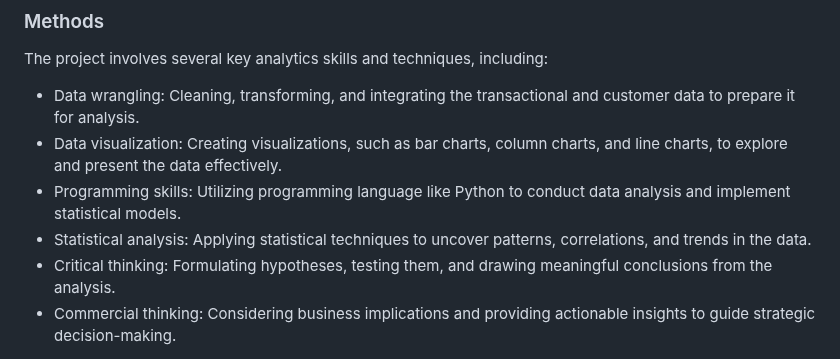
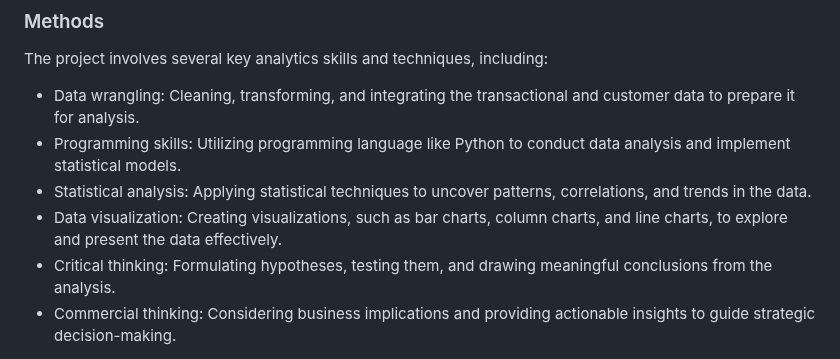
Before and after one commit to Divine-Jude/Divine-s_Portfolio, a Markdown page: Retail Strategy and Analytics/README.md, the part around the change. GitHub-like rendering.

```diff
--- a/Retail Strategy and Analytics/README.md
+++ b/Retail Strategy and Analytics/README.md
@@ -21,9 +21,9 @@ Transactional data: Purchase information, including date, store number, loyalty
 The project involves several key analytics skills and techniques, including:
 
 - Data wrangling: Cleaning, transforming, and integrating the transactional and customer data to prepare it for analysis.
-- Data visualization: Creating visualizations, such as bar charts, column charts, and line charts, to explore and present the data effectively.
 - Programming skills: Utilizing programming language like Python to conduct data analysis and implement statistical models.
 - Statistical analysis: Applying statistical techniques to uncover patterns, correlations, and trends in the data.
+- Data visualization: Creating visualizations, such as bar charts, column charts, and line charts, to explore and present the data effectively.
 - Critical thinking: Formulating hypotheses, testing them, and drawing meaningful conclusions from the analysis.
 - Commercial thinking: Considering business implications and providing actionable insights to guide strategic decision-making.
 
```
